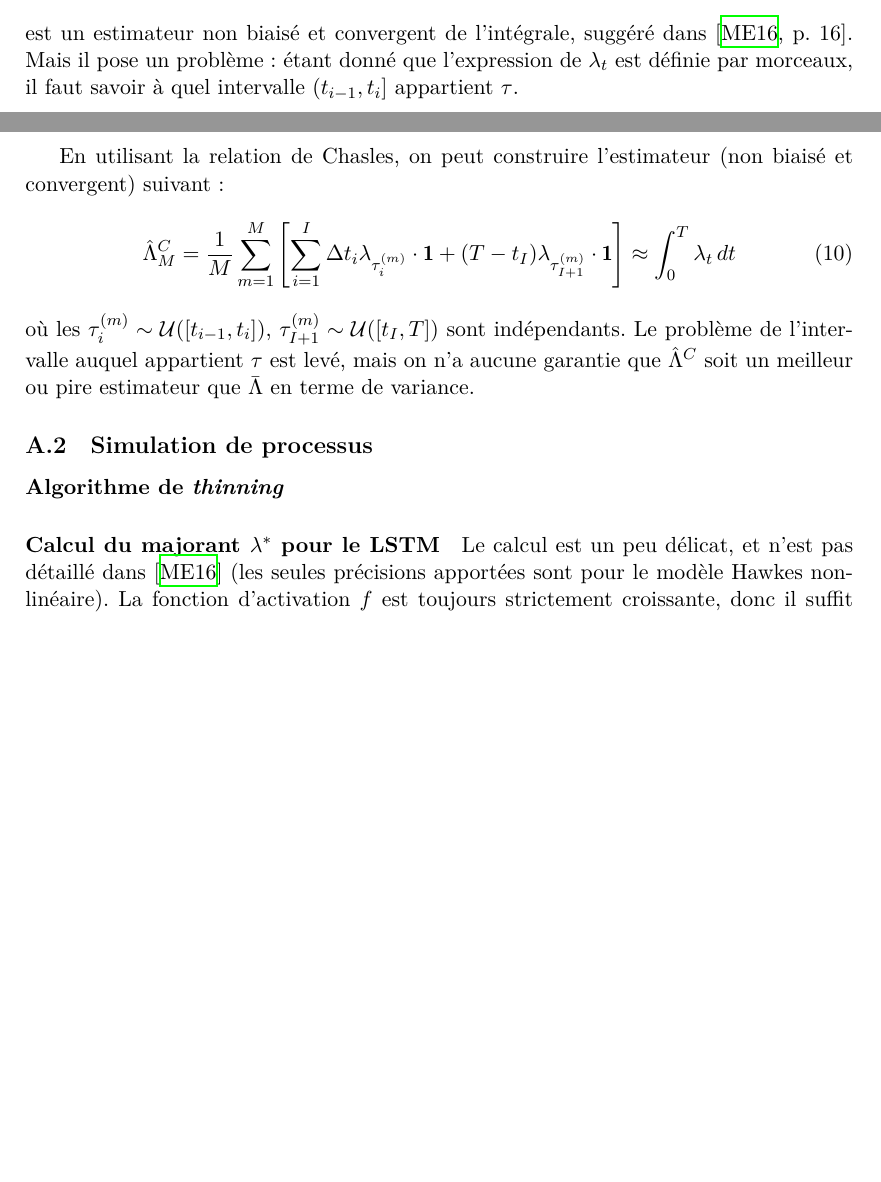
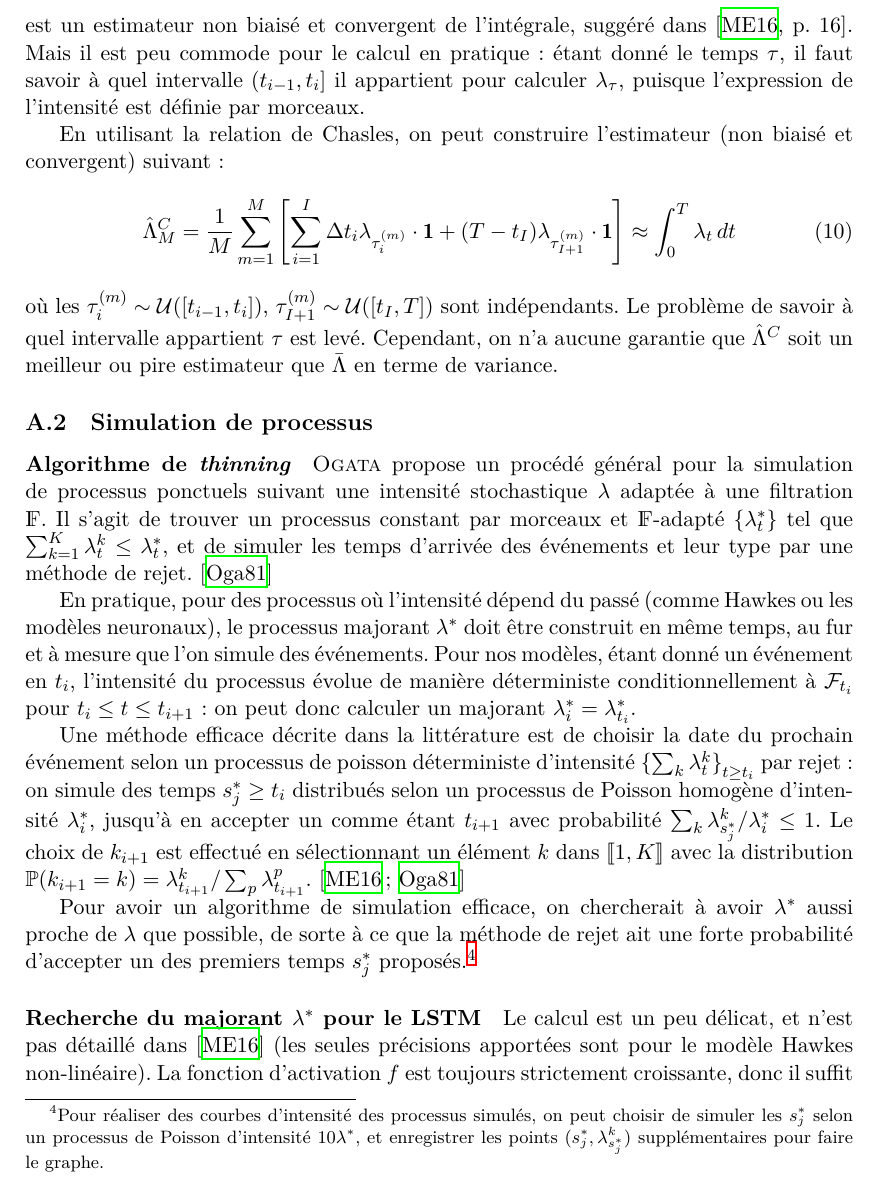
Before and after one commit to Deeptradingfx/point-process-nets, a LaTeX document (rapport/main.tex, which reads rapport/parts/appendix.tex): two parts of pages 10 and 11 of 11 before the commit and part of page 11 of 12 after it, the two joined at a grey line, cut so that both start at the same text, the shorter picture padded with empty space. Compiled offline with XeLaTeX.

Commit message:
Update report

```diff
--- a/rapport/main.tex
+++ b/rapport/main.tex
@@ -7,6 +7,7 @@
 
 \usepackage{mathtools}
 \usepackage{amsfonts,amssymb}
+\usepackage{algorithm2e}
 \usepackage{dsfont}
 \usepackage{stmaryrd}
 \usepackage{graphicx}
--- a/rapport/parts/appendix.tex
+++ b/rapport/parts/appendix.tex
@@ -23,7 +23,7 @@ permet d'obtenir les intensités par produit et réduction.
 \[
 \bar{\Lambda}_M = \frac{1}{M}\sum_{m=1}^{M}T\lambda_{\tau^{(m)}}\cdot\mathbf 1
 \]
-est un estimateur non biaisé et convergent de l'intégrale, suggéré dans \cite[16]{meiEisnerNeuralHawkes}. Mais il pose un problème: étant donné que l'expression de $\lambda_t$ est définie par morceaux, il faut savoir à quel intervalle $(t_{i-1}, t_i]$ appartient $\tau$.
+est un estimateur non biaisé et convergent de l'intégrale, suggéré dans \cite[16]{meiEisnerNeuralHawkes}. Mais il est peu commode pour le calcul en pratique: étant donné le temps $\tau$, il faut savoir à quel intervalle $(t_{i-1}, t_i]$ il appartient pour calculer $\lambda_\tau$, puisque l'expression de l'intensité est définie par morceaux.
 
 En utilisant la relation de Chasles, on peut construire l'estimateur (non biaisé et convergent) suivant:
 \begin{equation}
@@ -31,13 +31,21 @@ En utilisant la relation de Chasles, on peut construire l'estimateur (non biais
 \approx
 \int_0^T \lambda_t\,dt
 \end{equation}
-où les $\tau_i^{(m)}\sim\mathcal{U}([t_{i-1}, t_i])$, $\tau_{I+1}^{(m)}\sim\mathcal{U}([t_I, T])$ sont indépendants. Le problème de l'intervalle auquel appartient $\tau$ est levé, mais on n'a aucune garantie que $\hat{\Lambda}^C$ soit un meilleur ou pire estimateur que $\bar{\Lambda}$ en terme de variance.
+où les $\tau_i^{(m)}\sim\mathcal{U}([t_{i-1}, t_i])$, $\tau_{I+1}^{(m)}\sim\mathcal{U}([t_I, T])$ sont indépendants. Le problème de savoir à quel intervalle appartient $\tau$ est levé. Cependant, on n'a aucune garantie que $\hat{\Lambda}^C$ soit un meilleur ou pire estimateur que $\bar{\Lambda}$ en terme de variance.
 
 \subsection{Simulation de processus}
 
-\paragraph{Algorithme de \textit{thinning}}
+\paragraph{Algorithme de \textit{thinning}} \citeauthor{ogata1981} propose un procédé général pour la simulation de processus ponctuels suivant une intensité stochastique $\lambda$ adaptée à une filtration $\mathds{F}$. Il s'agit de trouver un processus constant par morceaux et $\mathds{F}$-adapté $\{\lambda_t^*\}$ tel que $\sum_{k=1}^{K}\lambda^k_t \leq \lambda_t^*$, et de simuler les temps d'arrivée des événements et leur type par une méthode de rejet. \autocite{ogata1981}
 
-\paragraph{Calcul du majorant $\lambda^*$ pour le LSTM} Le calcul est un peu délicat, et n'est pas détaillé dans \autocite{meiEisnerNeuralHawkes} (les seules précisions apportées sont pour le modèle Hawkes non-linéaire).
+En pratique, pour des processus où l'intensité dépend du passé (comme Hawkes ou les modèles neuronaux), le processus majorant $\lambda^*$ doit être construit en même temps, au fur et à mesure que l'on simule des événements. Pour nos modèles, étant donné un événement en $t_i$, l'intensité du processus évolue de manière déterministe conditionnellement à $\mathcal{F}_{t_i}$ pour $t_i\leq t\leq t_{i+1}$: on peut donc calculer un majorant $\lambda_i^* = \lambda^*_{t_i}$.
+
+Une méthode efficace décrite dans la littérature est de choisir la date du prochain événement selon un processus de poisson déterministe d'intensité ${\{\sum_k\lambda^k_t\}}_{t\geq t_i}$ par rejet: on simule des temps $s_j^*\geq t_i$ distribués selon un processus de Poisson homogène d'intensité $\lambda_i^*$, jusqu'à en accepter un comme étant $t_{i+1}$ avec probabilité $\sum_k\lambda^k_{s_j^*}/\lambda^*_{i} \leq 1$. Le choix de $k_{i+1}$ est effectué en sélectionnant un élément $k$ dans $\llbracket 1,K\rrbracket$ avec la distribution $\PP(k_{i+1} = k) = \lambda^{k}_{t_{i+1}}/\sum_p \lambda^p_{t_{i+1}}$. \cite{meiEisnerNeuralHawkes,ogata1981}
+
+Pour avoir un algorithme de simulation efficace, on chercherait à avoir $\lambda^*$ aussi proche de $\lambda$ que possible, de sorte à ce que la méthode de rejet ait une forte probabilité d'accepter un des premiers temps $s_j^*$ proposés.\footnotemark
+
+\footnotetext{Pour réaliser des courbes d'intensité des processus simulés, on peut choisir de simuler les $s_j^*$ selon un processus de Poisson d'intensité $10\lambda^*$, et enregistrer les points $(s_j^*, \lambda^k_{s_j^*})$ supplémentaires pour faire le graphe.}
+
+\paragraph{Recherche du majorant $\lambda^*$ pour le LSTM} Le calcul est un peu délicat, et n'est pas détaillé dans \autocite{meiEisnerNeuralHawkes} (les seules précisions apportées sont pour le modèle Hawkes non-linéaire).
 La fonction d'activation $f$ est toujours strictement croissante, donc il suffit en fait de majorer les composantes de $W_lh(t)$. Chaque composante s'écrit sous la forme d'une somme de termes
 \begin{equation}\label{eq:hiddenStateComponent}
 	\sum_{j=1}^{D} {[W_l]}_{kj} \underbrace{{[o_i]}_j}_{>0}
```
Also changed, not shown: rapport/references.bib (+11 -0 lines), notebooks/lstmplot.pdf, 2 other files.
